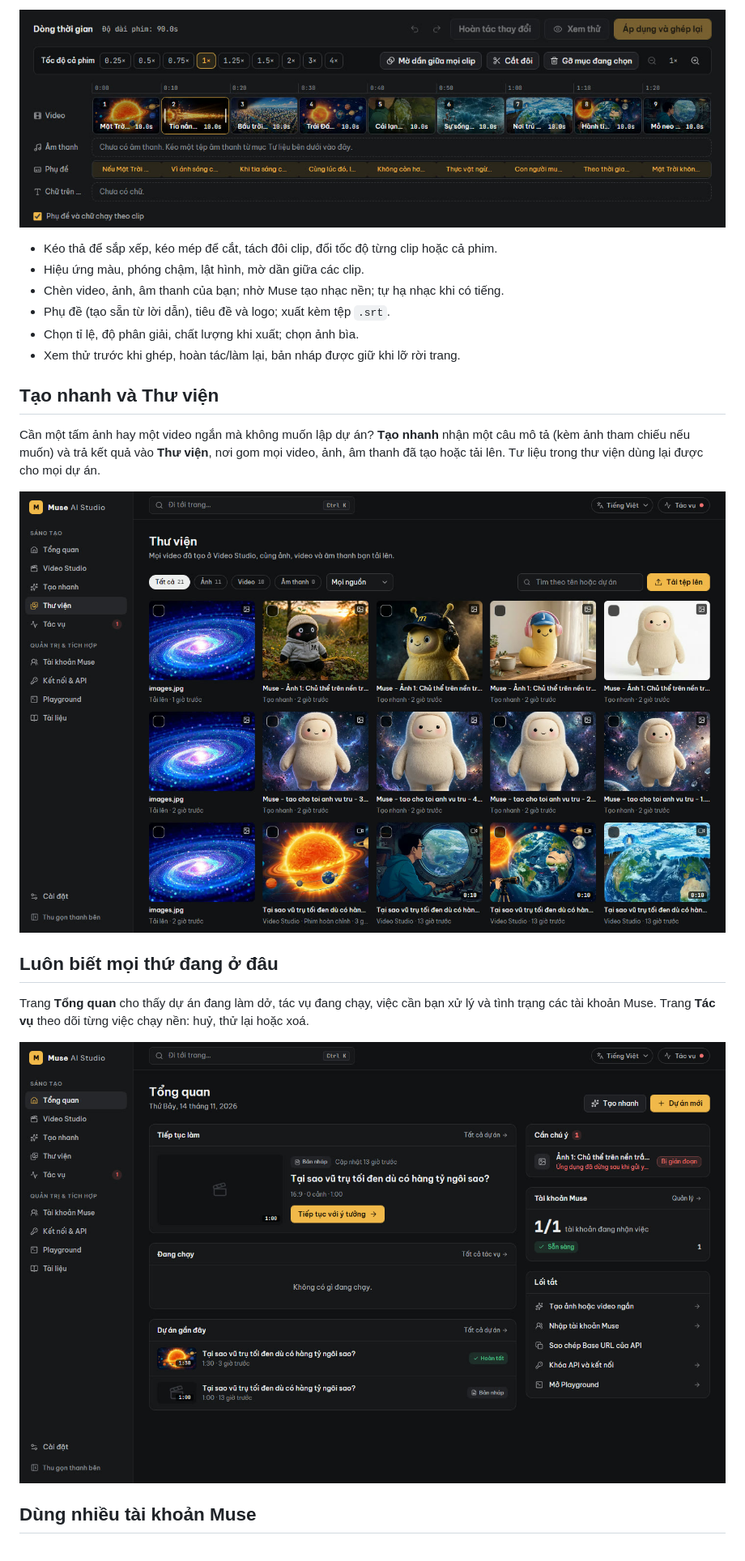
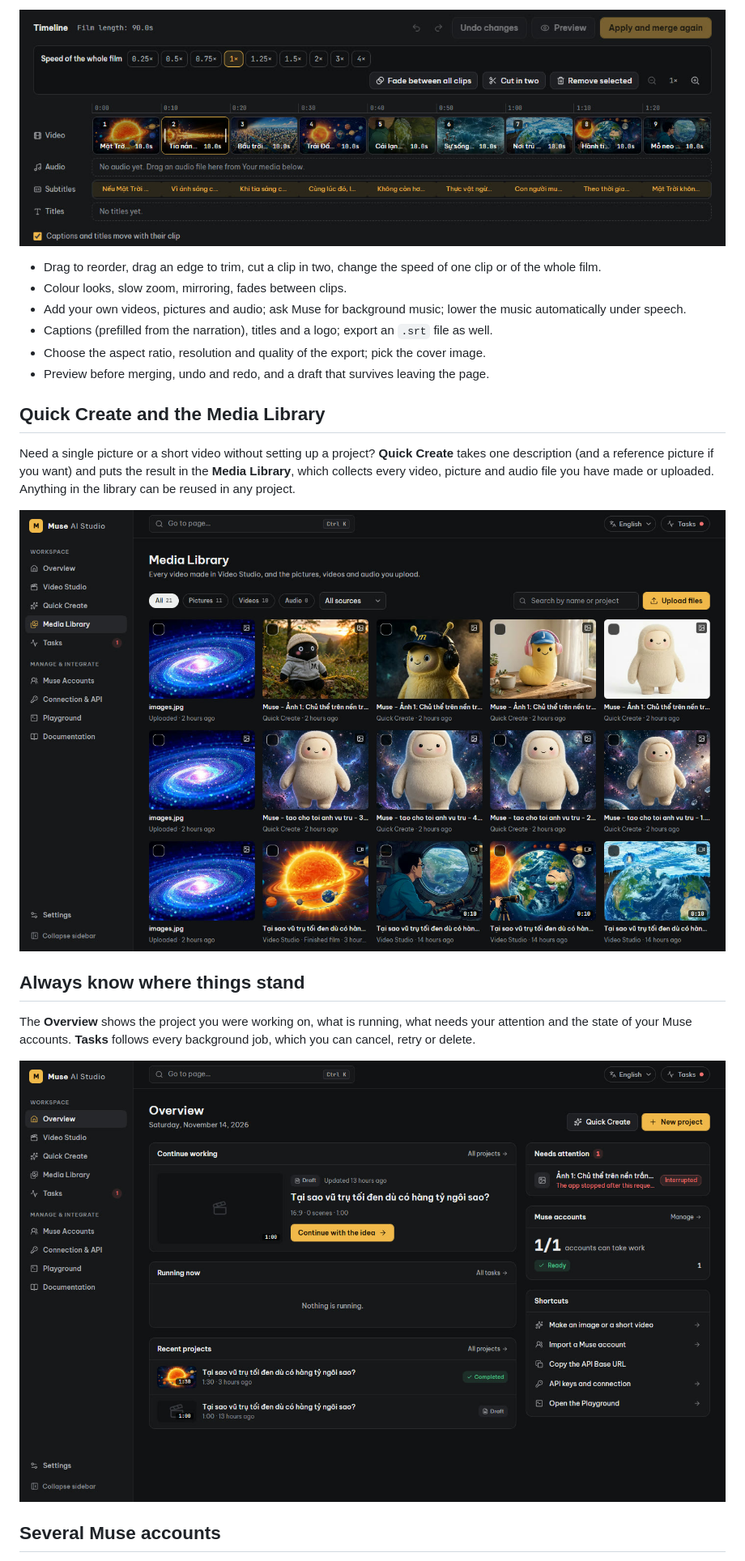
Before and after one commit to VanChung369/muse-ai-studio, a Markdown page: README.md, the part around one of its changes. Shown at 81% size. GitHub-like rendering; pictures changed too: assets/screenshots/library.jpg, assets/screenshots/overview.jpg, assets/screenshots/timeline.jpg.

Commit message:
feat: update README for English localization and improve clarity; modify .gitignore to include docs and design directories; update screenshot assets

```diff
--- a/README.md
+++ b/README.md
@@ -31,12 +31,12 @@ Mỗi dự án đi qua bốn bước: **Ý tưởng → Kịch bản & cảnh
 
-- Kéo thả để sắp xếp, kéo mép để cắt, tách đôi clip, đổi tốc độ từng clip hoặc cả phim.
-- Hiệu ứng màu, phóng chậm, lật hình, mờ dần giữa các clip.
-- Chèn video, ảnh, âm thanh của bạn; nhờ Muse tạo nhạc nền; tự hạ nhạc khi có tiếng.
-- Phụ đề (tạo sẵn từ lời dẫn), tiêu đề và logo; xuất kèm tệp `.srt`.
-- Chọn tỉ lệ, độ phân giải, chất lượng khi xuất; chọn ảnh bìa.
-- Xem thử trước khi ghép, hoàn tác/làm lại, bản nháp được giữ khi lỡ rời trang.
+- Drag to reorder, drag an edge to trim, cut a clip in two, change the speed of one clip or of the whole film.
+- Colour looks, slow zoom, mirroring, fades between clips.
+- Add your own videos, pictures and audio; ask Muse for background music; lower the music automatically under speech.
+- Captions (prefilled from the narration), titles and a logo; export an `.srt` file as well.
+- Choose the aspect ratio, resolution and quality of the export; pick the cover image.
+- Preview before merging, undo and redo, and a draft that survives leaving the page.
 
-## Tạo nhanh và Thư viện
+## Quick Create and the Media Library
 
-Cần một tấm ảnh hay một video ngắn mà không muốn lập dự án? **Tạo nhanh** nhận một câu mô tả (kèm ảnh tham chiếu nếu muốn) và trả kết quả vào **Thư viện**, nơi gom mọi video, ảnh, âm thanh đã tạo hoặc tải lên. Tư liệu trong thư viện dùng lại được cho mọi dự án.
+Need a single picture or a short video without setting up a project? **Quick Create** takes one description (and a reference picture if you want) and puts the result in the **Media Library**, which collects every video, picture and audio file you have made or uploaded. Anything in the library can be reused in any project.
 
@@ -44,5 +44,5 @@ Cần một tấm ảnh hay một video ngắn mà không muốn lập dự án?
 
-## Luôn biết mọi thứ đang ở đâu
+## Always know where things stand
 
-Trang **Tổng quan** cho thấy dự án đang làm dở, tác vụ đang chạy, việc cần bạn xử lý và tình trạng các tài khoản Muse. Trang **Tác vụ** theo dõi từng việc chạy nền: huỷ, thử lại hoặc xoá.
+The **Overview** shows the project you were working on, what is running, what needs your attention and the state of your Muse accounts. **Tasks** follows every background job, which you can cancel, retry or delete.
 
@@ -50,3 +50,3 @@ Trang **Tổng quan** cho thấy dự án đang làm dở, tác vụ đang chạ
 
-## Dùng nhiều tài khoản Muse
+## Several Muse accounts
 
```
Also changed, not shown: other parts of README.md (+40 -40 lines), assets/screenshots/api.jpg, assets/screenshots/editor.jpg, assets/screenshots/render.jpg, 1 other file.
